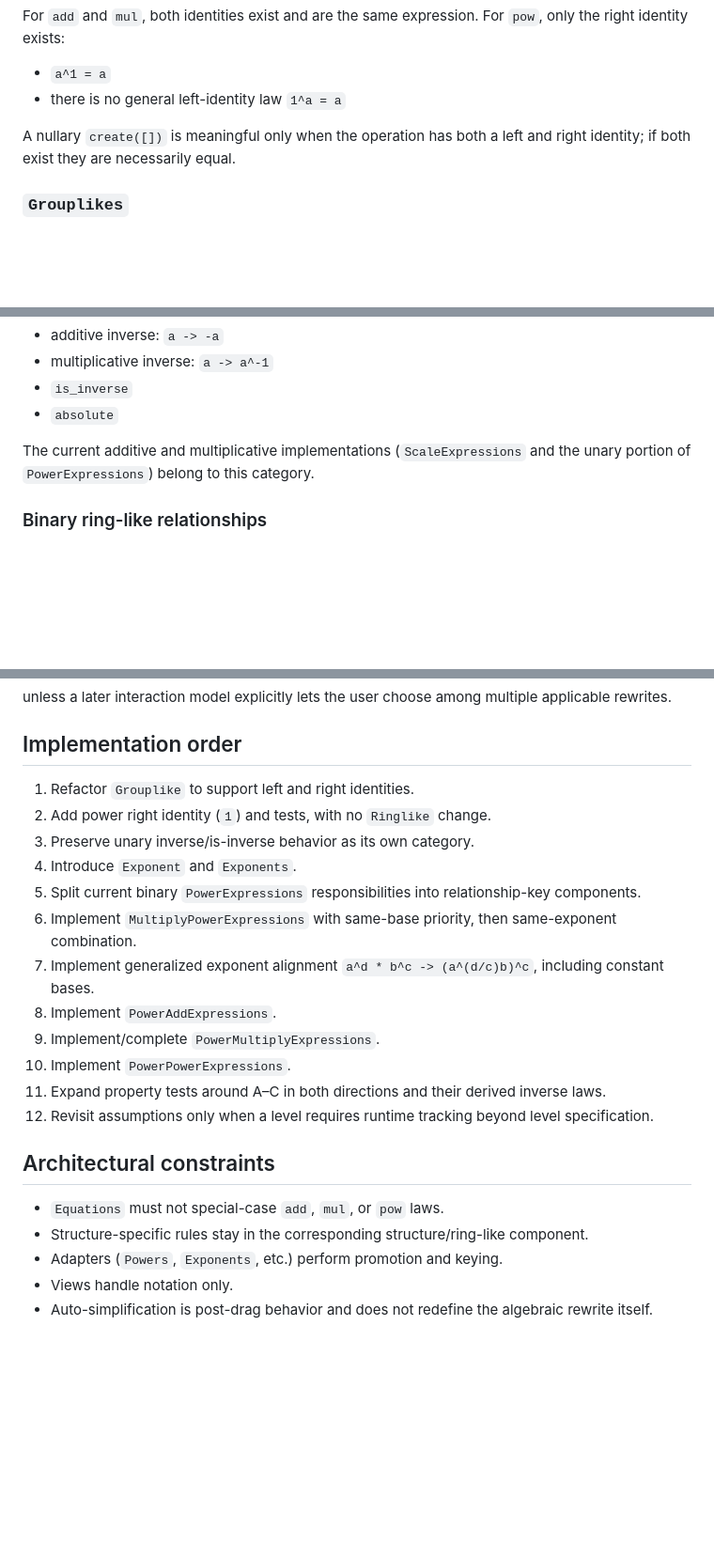
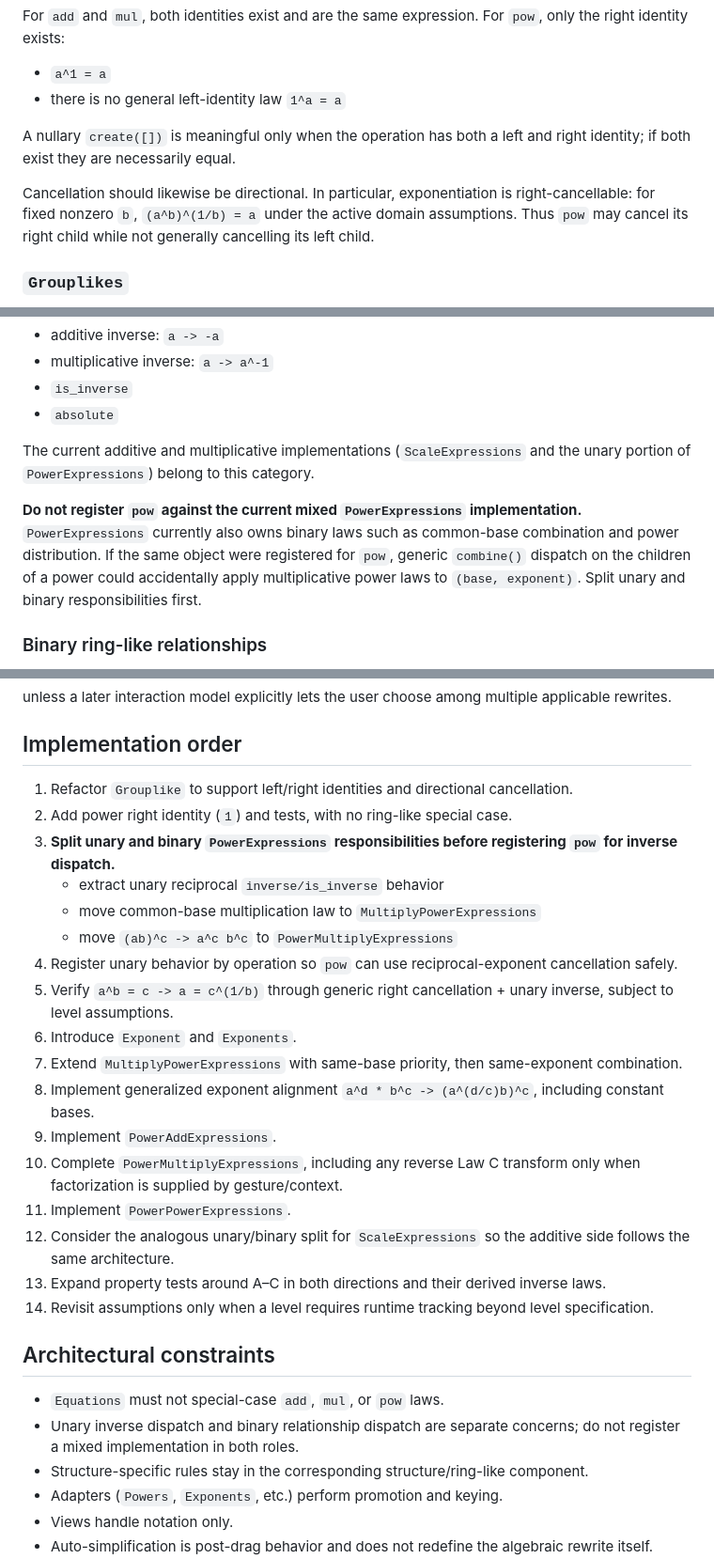
Before and after one commit to davidson16807/xcraft, a Markdown page: POWER-LAWS-ROADMAP.md, 3 parts joined by grey strips. Shown at 94% size. Rendered like a GitHub page; blank space fills up the shorter version.

```diff
--- a/POWER-LAWS-ROADMAP.md
+++ b/POWER-LAWS-ROADMAP.md
@@ -28,6 +28,8 @@ For `add` and `mul`, both identities exist and are the same expression. For `pow
 
 A nullary `create([])` is meaningful only when the operation has both a left and right identity; if both exist they are necessarily equal.
 
+Cancellation should likewise be directional. In particular, exponentiation is right-cancellable: for fixed nonzero `b`, `(a^b)^(1/b) = a` under the active domain assumptions. Thus `pow` may cancel its right child while not generally cancelling its left child.
+
 ### `Grouplikes`
 
 Registry/dispatcher over `Grouplike` instances. It handles generic expression operations that require knowledge of only the parent operation.
@@ -44,6 +46,8 @@ For example:
 - `absolute`
 
 The current additive and multiplicative implementations (`ScaleExpressions` and the unary portion of `PowerExpressions`) belong to this category.
+
+**Do not register `pow` against the current mixed `PowerExpressions` implementation.** `PowerExpressions` currently also owns binary laws such as common-base combination and power distribution. If the same object were registered for `pow`, generic `combine()` dispatch on the children of a power could accidentally apply multiplicative power laws to `(base, exponent)`. Split unary and binary responsibilities first.
 
 ### Binary ring-like relationships
 
@@ -270,22 +321,28 @@ unless a later interaction model explicitly lets the user choose among multiple
 
 ## Implementation order
 
-1. Refactor `Grouplike` to support left and right identities.
-2. Add power right identity (`1`) and tests, with no `Ringlike` change.
-3. Preserve unary inverse/is-inverse behavior as its own category.
-4. Introduce `Exponent` and `Exponents`.
-5. Split current binary `PowerExpressions` responsibilities into relationship-key components.
-6. Implement `MultiplyPowerExpressions` with same-base priority, then same-exponent combination.
-7. Implement generalized exponent alignment `a^d * b^c -> (a^(d/c)b)^c`, including constant bases.
-8. Implement `PowerAddExpressions`.
-9. Implement/complete `PowerMultiplyExpressions`.
-10. Implement `PowerPowerExpressions`.
-11. Expand property tests around A–C in both directions and their derived inverse laws.
-12. Revisit assumptions only when a level requires runtime tracking beyond level specification.
+1. Refactor `Grouplike` to support left/right identities and directional cancellation.
+2. Add power right identity (`1`) and tests, with no ring-like special case.
+3. **Split unary and binary `PowerExpressions` responsibilities before registering `pow` for inverse dispatch.**
+   - extract unary reciprocal `inverse/is_inverse` behavior
+   - move common-base multiplication law to `MultiplyPowerExpressions`
+   - move `(ab)^c -> a^c b^c` to `PowerMultiplyExpressions`
+4. Register unary behavior by operation so `pow` can use reciprocal-exponent cancellation safely.
+5. Verify `a^b = c -> a = c^(1/b)` through generic right cancellation + unary inverse, subject to level assumptions.
+6. Introduce `Exponent` and `Exponents`.
+7. Extend `MultiplyPowerExpressions` with same-base priority, then same-exponent combination.
+8. Implement generalized exponent alignment `a^d * b^c -> (a^(d/c)b)^c`, including constant bases.
+9. Implement `PowerAddExpressions`.
+10. Complete `PowerMultiplyExpressions`, including any reverse Law C transform only when factorization is supplied by gesture/context.
+11. Implement `PowerPowerExpressions`.
+12. Consider the analogous unary/binary split for `ScaleExpressions` so the additive side follows the same architecture.
+13. Expand property tests around A–C in both directions and their derived inverse laws.
+14. Revisit assumptions only when a level requires runtime tracking beyond level specification.
 
 ## Architectural constraints
 
 - `Equations` must not special-case `add`, `mul`, or `pow` laws.
+- Unary inverse dispatch and binary relationship dispatch are separate concerns; do not register a mixed implementation in both roles.
 - Structure-specific rules stay in the corresponding structure/ring-like component.
 - Adapters (`Powers`, `Exponents`, etc.) perform promotion and keying.
 - Views handle notation only.
```
Also changed, not shown: other parts of POWER-LAWS-ROADMAP.md (+51 -4 lines).
